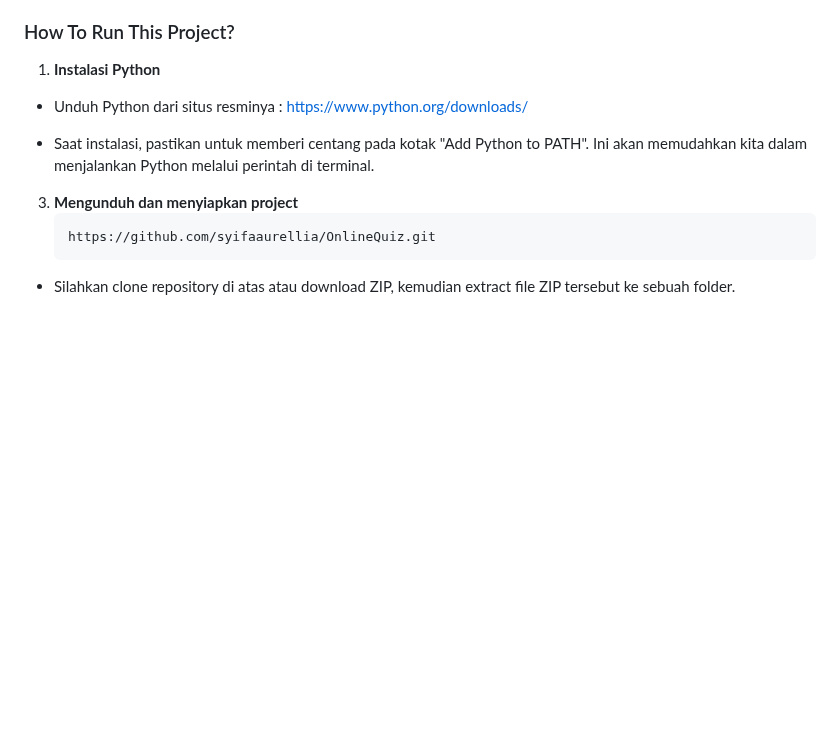
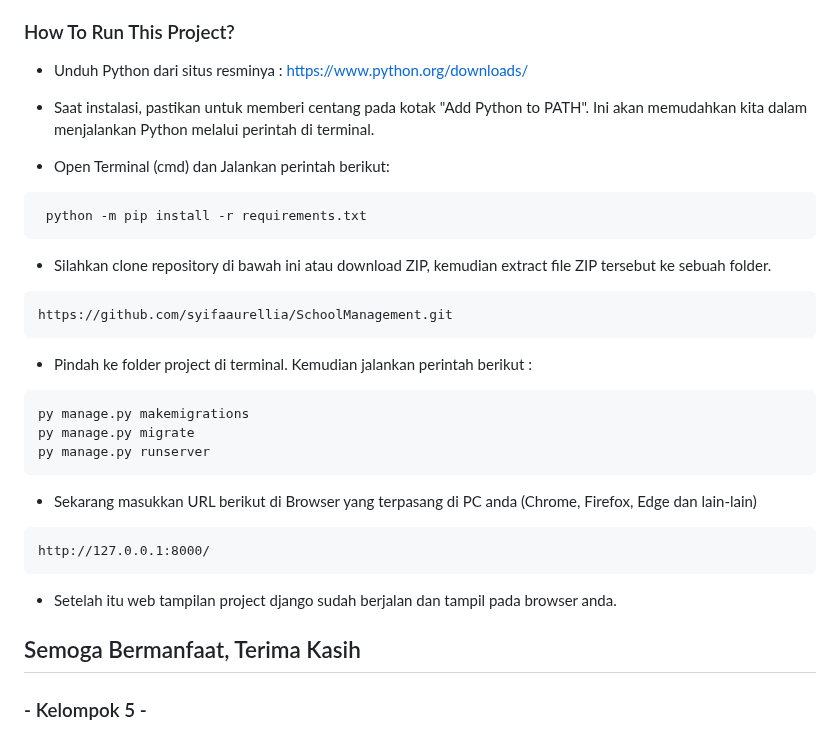
Before and after one commit to syifaaurellia/School-Management, a Markdown page: README.md, the part around the change. Drawn GitHub-style; blank space fills up the shorter version.

````diff
--- a/README.md
+++ b/README.md
@@ -101,15 +101,39 @@ Website ini menggunakan database **db.sqlite3** yaitu sebuah file database yang
 
 ### How To Run This Project?
 
-1. **Instalasi Python**
-
 - Unduh Python dari situs resminya : https://www.python.org/downloads/
 
 - Saat instalasi, pastikan untuk memberi centang pada kotak "Add Python to PATH". Ini akan memudahkan kita dalam menjalankan Python melalui perintah di terminal.
 
-3. **Mengunduh dan menyiapkan project**
-   ```
-   https://github.com/syifaaurellia/OnlineQuiz.git
-   ```
+- Open Terminal (cmd) dan Jalankan perintah berikut:
 
-- Silahkan clone repository di atas atau download ZIP, kemudian extract file ZIP tersebut ke sebuah folder.
+```
+ python -m pip install -r requirements.txt
+```
+
+- Silahkan clone repository di bawah ini atau download ZIP, kemudian extract file ZIP tersebut ke sebuah folder.
+
+```
+https://github.com/syifaaurellia/SchoolManagement.git
+```
+
+- Pindah ke folder project di terminal. Kemudian jalankan perintah berikut :
+
+```
+py manage.py makemigrations
+py manage.py migrate
+py manage.py runserver
+```
+
+- Sekarang masukkan URL berikut di Browser yang terpasang di PC anda (Chrome, Firefox, Edge dan lain-lain)
+
+```
+http://127.0.0.1:8000/
+```
+
+- Setelah itu web tampilan project django sudah berjalan dan tampil pada browser anda.
+
+
+## Semoga Bermanfaat, Terima Kasih
+
+### - Kelompok 5 -
````
